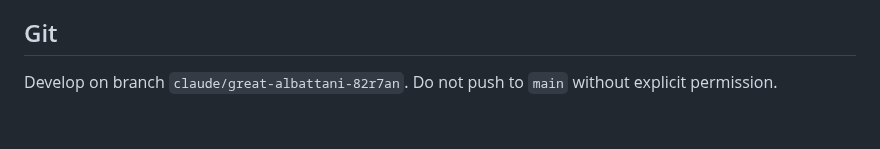
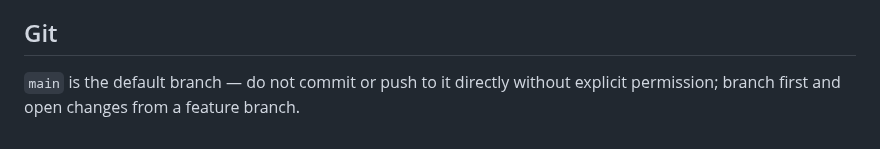
Before and after one commit to DCCA/meterbar, a Markdown page: CLAUDE.md, the part around the change. Rendered like a GitHub page.

Commit message:
docs: generalize git branch guidance in CLAUDE.md
Co-Authored-By: Claude Opus 4.8 <noreply@anthropic.com>
Claude-Session: https://claude.ai/code/session_01YarnTuBEEE2AjRuMywsJiU

```diff
--- a/CLAUDE.md
+++ b/CLAUDE.md
@@ -59,4 +59,4 @@ These are hard product invariants, not style preferences — every change must h
 
 ## Git
 
-Develop on branch `claude/great-albattani-82r7an`. Do not push to `main` without explicit permission.
+`main` is the default branch — do not commit or push to it directly without explicit permission; branch first and open changes from a feature branch.
```
